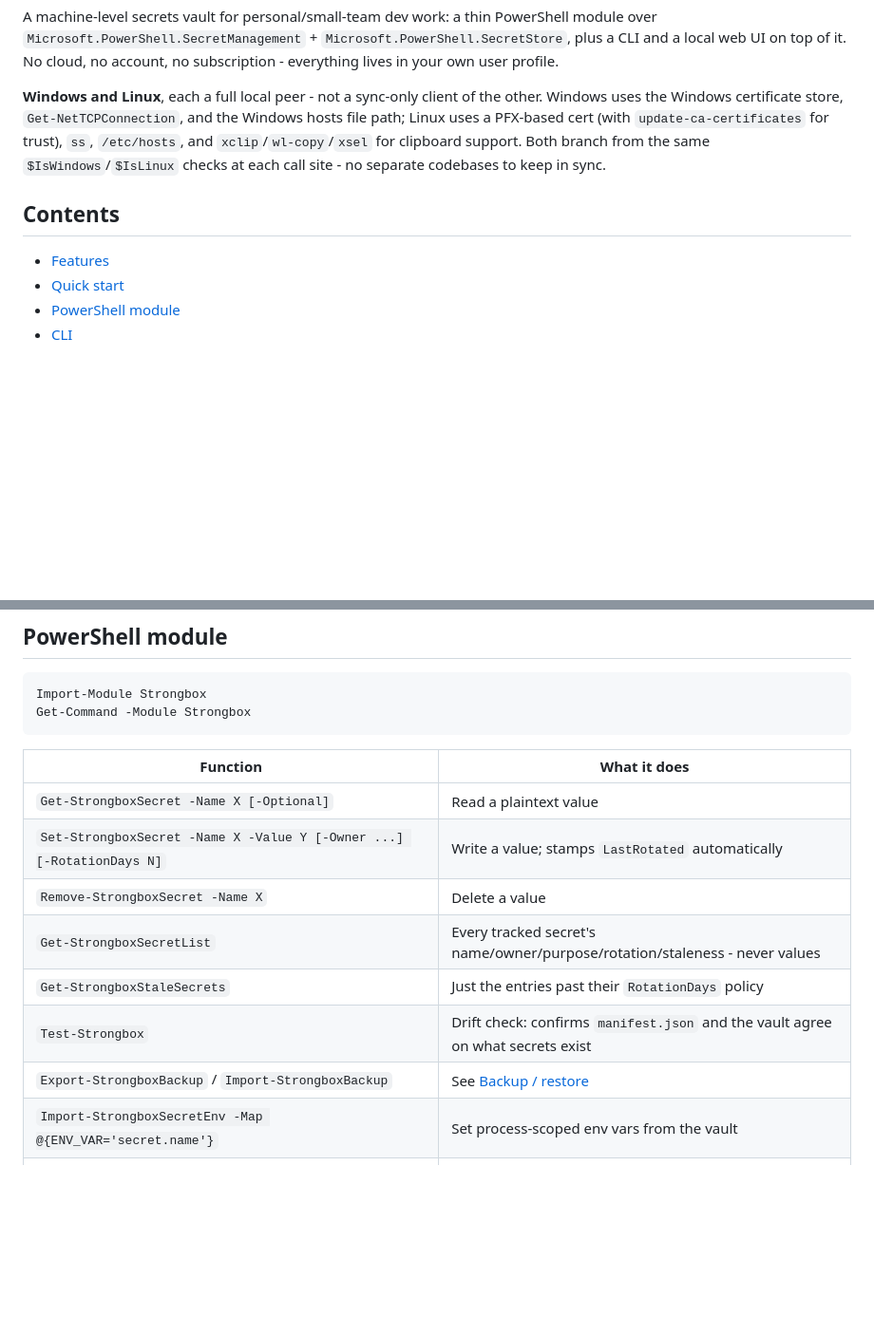
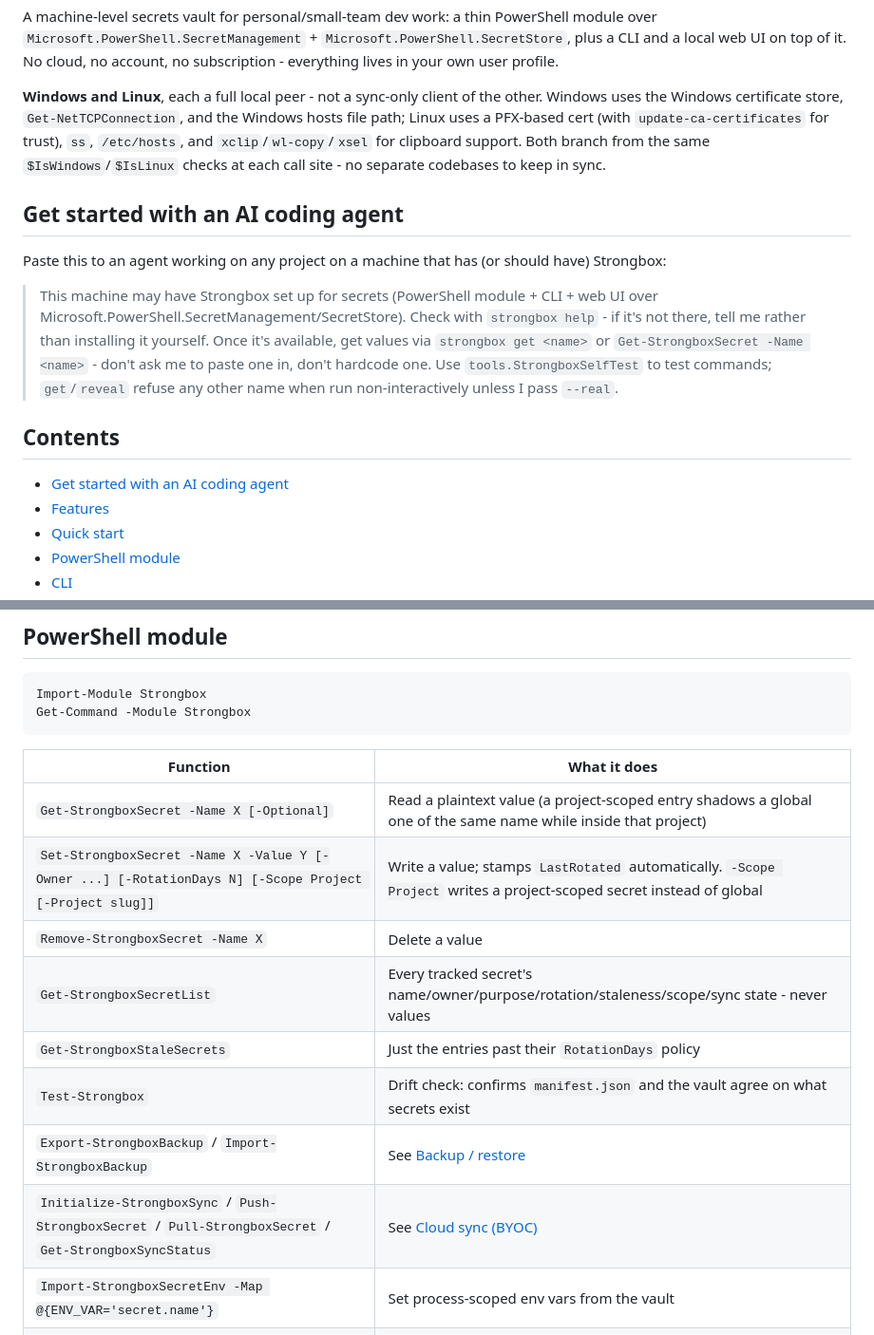
Before and after one commit to jpol34/strongbox, a Markdown page: README.md, 2 parts joined by grey strips. Shown at 95% size. Rendered like a GitHub page; blank space fills up the shorter version.

```diff
--- a/README.md
+++ b/README.md
@@ -11,8 +11,20 @@ a PFX-based cert (with `update-ca-certificates` for trust), `ss`, `/etc/hosts`,
 `xclip`/`wl-copy`/`xsel` for clipboard support. Both branch from the same `$IsWindows`/`$IsLinux`
 checks at each call site - no separate codebases to keep in sync.
 
+## Get started with an AI coding agent
+
+Paste this to an agent working on any project on a machine that has (or should have) Strongbox:
+
+> This machine may have Strongbox set up for secrets (PowerShell module + CLI + web UI over
+> Microsoft.PowerShell.SecretManagement/SecretStore). Check with `strongbox help` - if it's not
+> there, tell me rather than installing it yourself. Once it's available, get values via
+> `strongbox get <name>` or `Get-StrongboxSecret -Name <name>` - don't ask me to paste one in,
+> don't hardcode one. Use `tools.StrongboxSelfTest` to test commands; `get`/`reveal` refuse any
+> other name when run non-interactively unless I pass `--real`.
+
 ## Contents
 
+- [Get started with an AI coding agent](#get-started-with-an-ai-coding-agent)
 - [Features](#features)
 - [Quick start](#quick-start)
 - [PowerShell module](#powershell-module)
@@ -68,13 +80,14 @@ Get-Command -Module Strongbox
 
 | Function | What it does |
 |---|---|
-| `Get-StrongboxSecret -Name X [-Optional]` | Read a plaintext value |
-| `Set-StrongboxSecret -Name X -Value Y [-Owner ...] [-RotationDays N]` | Write a value; stamps `LastRotated` automatically |
+| `Get-StrongboxSecret -Name X [-Optional]` | Read a plaintext value (a project-scoped entry shadows a global one of the same name while inside that project) |
+| `Set-StrongboxSecret -Name X -Value Y [-Owner ...] [-RotationDays N] [-Scope Project [-Project slug]]` | Write a value; stamps `LastRotated` automatically. `-Scope Project` writes a project-scoped secret instead of global |
 | `Remove-StrongboxSecret -Name X` | Delete a value |
-| `Get-StrongboxSecretList` | Every tracked secret's name/owner/purpose/rotation/staleness - never values |
+| `Get-StrongboxSecretList` | Every tracked secret's name/owner/purpose/rotation/staleness/scope/sync state - never values |
 | `Get-StrongboxStaleSecrets` | Just the entries past their `RotationDays` policy |
 | `Test-Strongbox` | Drift check: confirms `manifest.json` and the vault agree on what secrets exist |
 | `Export-StrongboxBackup` / `Import-StrongboxBackup` | See [Backup / restore](#backup--restore) |
+| `Initialize-StrongboxSync` / `Push-StrongboxSecret` / `Pull-StrongboxSecret` / `Get-StrongboxSyncStatus` | See [Cloud sync (BYOC)](#cloud-sync-byoc) |
 | `Import-StrongboxSecretEnv -Map @{ENV_VAR='secret.name'}` | Set process-scoped env vars from the vault |
 | `Export-StrongboxSecretUserSecrets -Project <csproj> -Map @{ConfigKey='secret.name'}` | Fan vault secrets into `dotnet user-secrets` |
 | `Get-StrongboxSecretHeaders -Name X -Header Y [-Prefix 'Bearer ']` | JSON header object, for an MCP `headersHelper` |
```
Also changed, not shown: other parts of README.md (+36 -14 lines).
